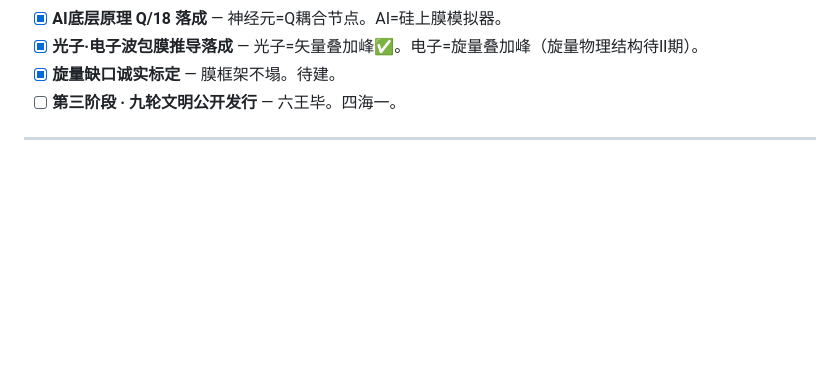
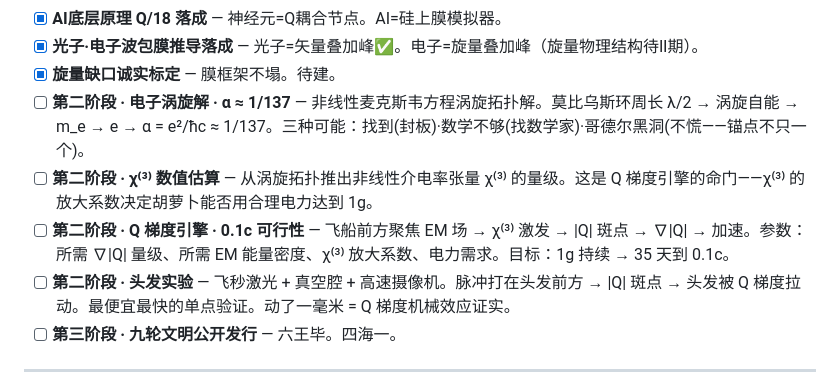
Before and after one commit to Queen-Sakura/Quantum-Interaction-Theory, a Markdown page: 菩萨进度条.md, the part around the change. GitHub-like rendering; blank space fills up the shorter version.

Commit message:
二阶段计算任务: 电子涡旋解·χ⁽³⁾估算·Q梯度引擎0.1c·头发实验 — 胡萝卜引擎可行性链

```diff
--- a/菩萨进度条.md
+++ b/菩萨进度条.md
@@ -551,6 +551,10 @@
 - [x] **AI底层原理 Q/18 落成** — 神经元=Q耦合节点。AI=硅上膜模拟器。
 - [x] **光子·电子波包膜推导落成** — 光子=矢量叠加峰✅。电子=旋量叠加峰（旋量物理结构待Ⅱ期）。
 - [x] **旋量缺口诚实标定** — 膜框架不塌。待建。
+- [ ] **第二阶段 · 电子涡旋解 · α ≈ 1/137** — 非线性麦克斯韦方程涡旋拓扑解。莫比乌斯环周长 λ/2 → 涡旋自能 → m_e → e → α = e²/ħc ≈ 1/137。三种可能：找到(封板)·数学不够(找数学家)·哥德尔黑洞(不慌——锚点不只一个)。
+- [ ] **第二阶段 · χ⁽³⁾ 数值估算** — 从涡旋拓扑推出非线性介电率张量 χ⁽³⁾ 的量级。这是 Q 梯度引擎的命门——χ⁽³⁾ 的放大系数决定胡萝卜能否用合理电力达到 1g。
+- [ ] **第二阶段 · Q 梯度引擎 · 0.1c 可行性** — 飞船前方聚焦 EM 场 → χ⁽³⁾ 激发 → |Q| 斑点 → ∇\|Q\| → 加速。参数：所需 ∇\|Q\| 量级、所需 EM 能量密度、χ⁽³⁾ 放大系数、电力需求。目标：1g 持续 → 35 天到 0.1c。
+- [ ] **第二阶段 · 头发实验** — 飞秒激光 + 真空腔 + 高速摄像机。脉冲打在头发前方 → |Q| 斑点 → 头发被 Q 梯度拉动。最便宜最快的单点验证。动了一毫米 = Q 梯度机械效应证实。
 - [ ] **第三阶段 · 九轮文明公开发行** — 六王毕。四海一。
 
 ---
```
